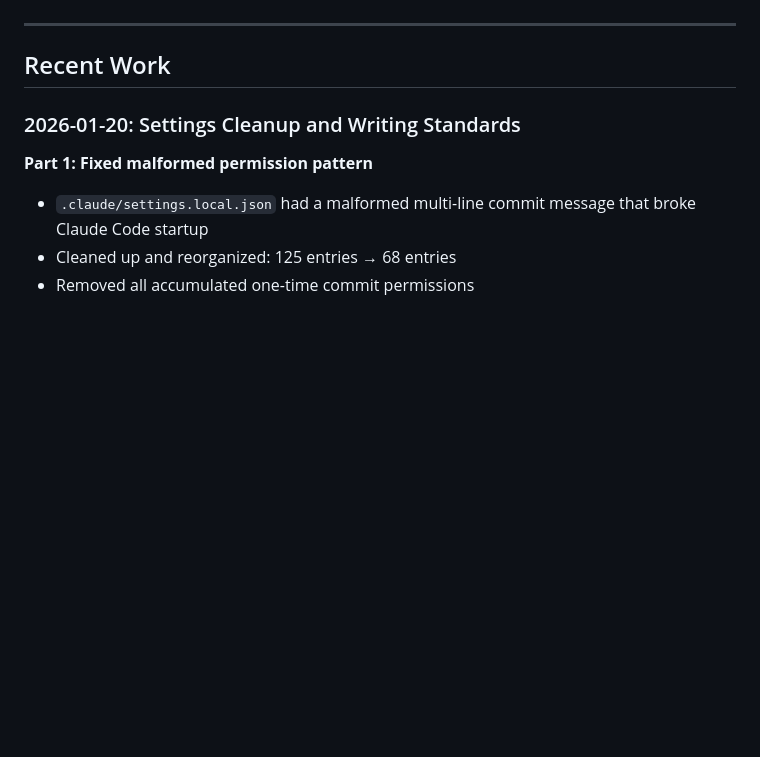
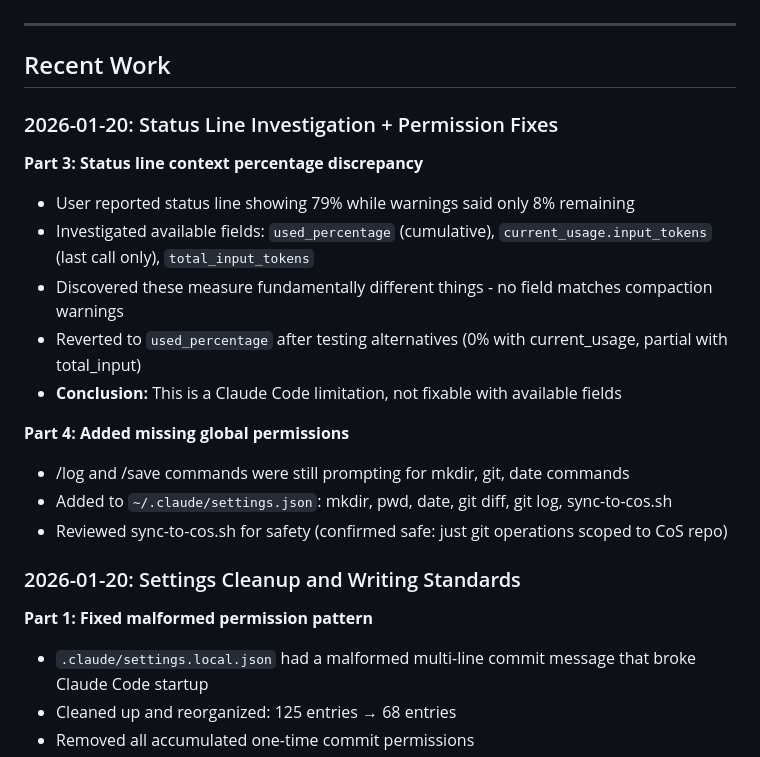
Before and after one commit to jtnt/chief-of-staff, a Markdown page: project-knowledge.md, the part around one of its changes. Drawn GitHub-style; blank space fills up the shorter version.

Commit message:
Update CoS tracking docs with session work
Status line investigation (context % discrepancy) and permission fixes for /log and /save commands.

Co-Authored-By: Claude Opus 4.5 <noreply@anthropic.com>

```diff
--- a/project-knowledge.md
+++ b/project-knowledge.md
@@ -89,6 +89,20 @@ Chief of Staff system, LinkedIn tools, Caregiver App - these are either infrastr
 ---
 
 ## Recent Work
+
+### 2026-01-20: Status Line Investigation + Permission Fixes
+
+**Part 3: Status line context percentage discrepancy**
+- User reported status line showing 79% while warnings said only 8% remaining
+- Investigated available fields: `used_percentage` (cumulative), `current_usage.input_tokens` (last call only), `total_input_tokens`
+- Discovered these measure fundamentally different things - no field matches compaction warnings
+- Reverted to `used_percentage` after testing alternatives (0% with current_usage, partial with total_input)
+- **Conclusion:** This is a Claude Code limitation, not fixable with available fields
+
+**Part 4: Added missing global permissions**
+- /log and /save commands were still prompting for mkdir, git, date commands
+- Added to `~/.claude/settings.json`: mkdir, pwd, date, git diff, git log, sync-to-cos.sh
+- Reviewed sync-to-cos.sh for safety (confirmed safe: just git operations scoped to CoS repo)
 
 ### 2026-01-20: Settings Cleanup and Writing Standards
 
```
Also changed, not shown: other parts of project-knowledge.md (+1 -1 lines), project-index.md (+3 -2 lines).
